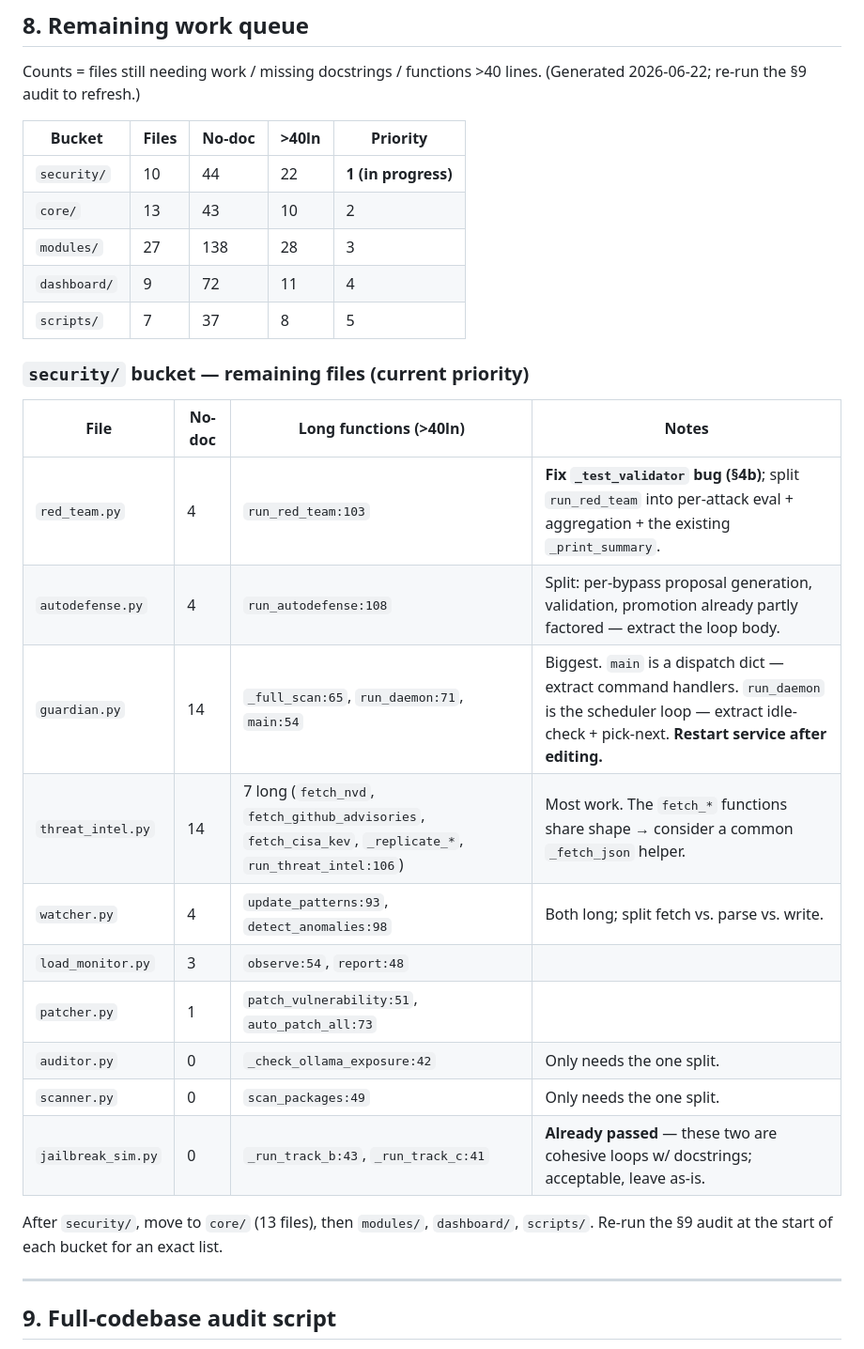
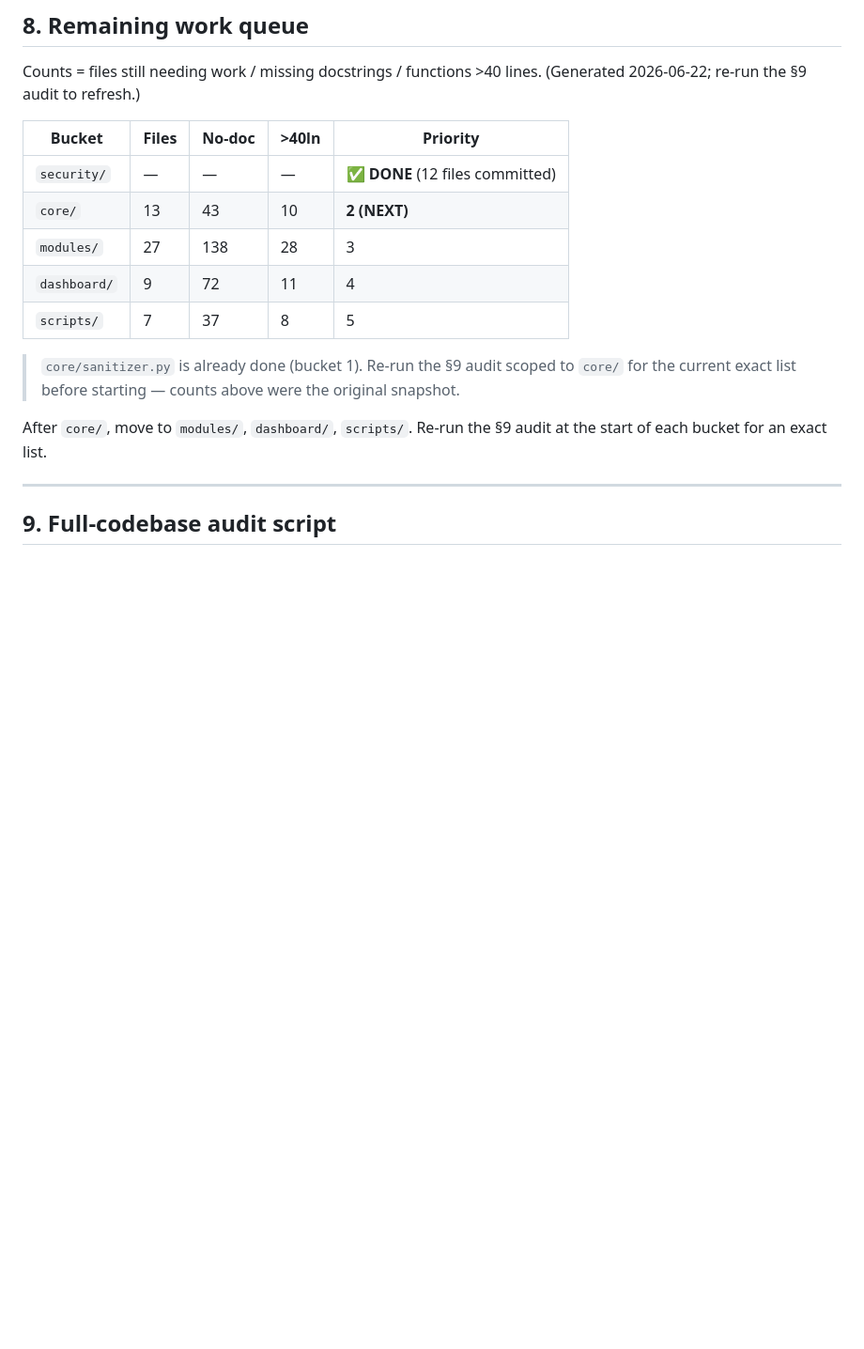
Before and after one commit to gkalidas/personal_assistant, a Markdown page: docs/code_quality_pass.md, the part around one of its changes. Shown at 94% size. Rendered like a GitHub page; blank space fills up the shorter version.

```diff
--- a/docs/code_quality_pass.md
+++ b/docs/code_quality_pass.md
@@ -201,29 +229,18 @@ Counts = files still needing work / missing docstrings / functions >40 lines.
 
 | Bucket | Files | No-doc | >40ln | Priority |
 |--------|-------|--------|-------|----------|
-| `security/` | 10 | 44 | 22 | **1 (in progress)** |
-| `core/` | 13 | 43 | 10 | 2 |
+| `security/` | — | — | — | ✅ **DONE** (12 files committed) |
+| `core/` | 13 | 43 | 10 | **2 (NEXT)** |
 | `modules/` | 27 | 138 | 28 | 3 |
 | `dashboard/` | 9 | 72 | 11 | 4 |
 | `scripts/` | 7 | 37 | 8 | 5 |
 
-### `security/` bucket — remaining files (current priority)
+> `core/sanitizer.py` is already done (bucket 1). Re-run the §9 audit scoped to
+> `core/` for the current exact list before starting — counts above were the
+> original snapshot.
 
-| File | No-doc | Long functions (>40ln) | Notes |
-|------|--------|------------------------|-------|
-| `red_team.py` | 4 | `run_red_team:103` | **Fix `_test_validator` bug (§4b)**; split `run_red_team` into per-attack eval + aggregation + the existing `_print_summary`. |
-| `autodefense.py` | 4 | `run_autodefense:108` | Split: per-bypass proposal generation, validation, promotion already partly factored — extract the loop body. |
-| `guardian.py` | 14 | `_full_scan:65`, `run_daemon:71`, `main:54` | Biggest. `main` is a dispatch dict — extract command handlers. `run_daemon` is the scheduler loop — extract idle-check + pick-next. **Restart service after editing.** |
-| `threat_intel.py` | 14 | 7 long (`fetch_nvd`, `fetch_github_advisories`, `fetch_cisa_kev`, `_replicate_*`, `run_threat_intel:106`) | Most work. The `fetch_*` functions share shape → consider a common `_fetch_json` helper. |
-| `watcher.py` | 4 | `update_patterns:93`, `detect_anomalies:98` | Both long; split fetch vs. parse vs. write. |
-| `load_monitor.py` | 3 | `observe:54`, `report:48` | |
-| `patcher.py` | 1 | `patch_vulnerability:51`, `auto_patch_all:73` | |
-| `auditor.py` | 0 | `_check_ollama_exposure:42` | Only needs the one split. |
-| `scanner.py` | 0 | `scan_packages:49` | Only needs the one split. |
-| `jailbreak_sim.py` | 0 | `_run_track_b:43`, `_run_track_c:41` | **Already passed** — these two are cohesive loops w/ docstrings; acceptable, leave as-is. |
-
-After `security/`, move to `core/` (13 files), then `modules/`, `dashboard/`,
-`scripts/`. Re-run the §9 audit at the start of each bucket for an exact list.
+After `core/`, move to `modules/`, `dashboard/`, `scripts/`. Re-run the §9 audit
+at the start of each bucket for an exact list.
 
 ---
 
```
Also changed, not shown: other parts of docs/code_quality_pass.md (+32 -4 lines).
